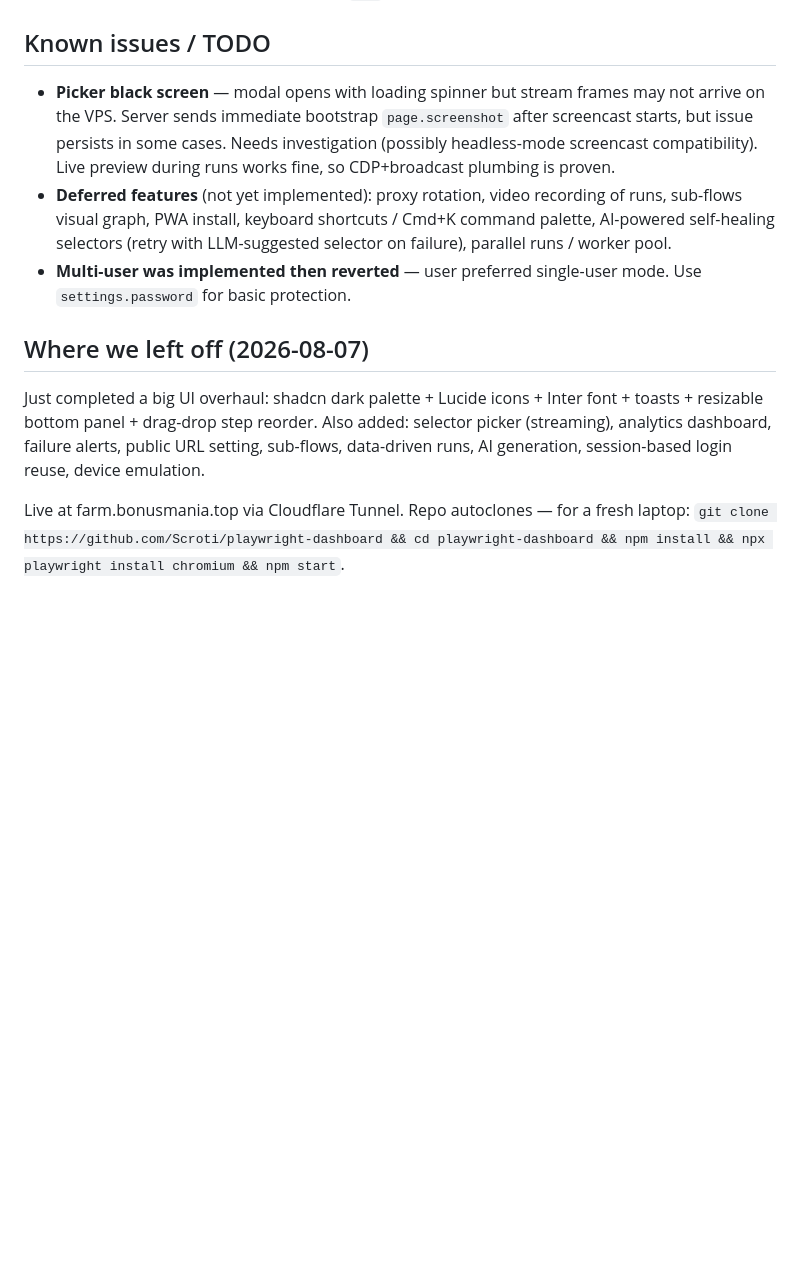
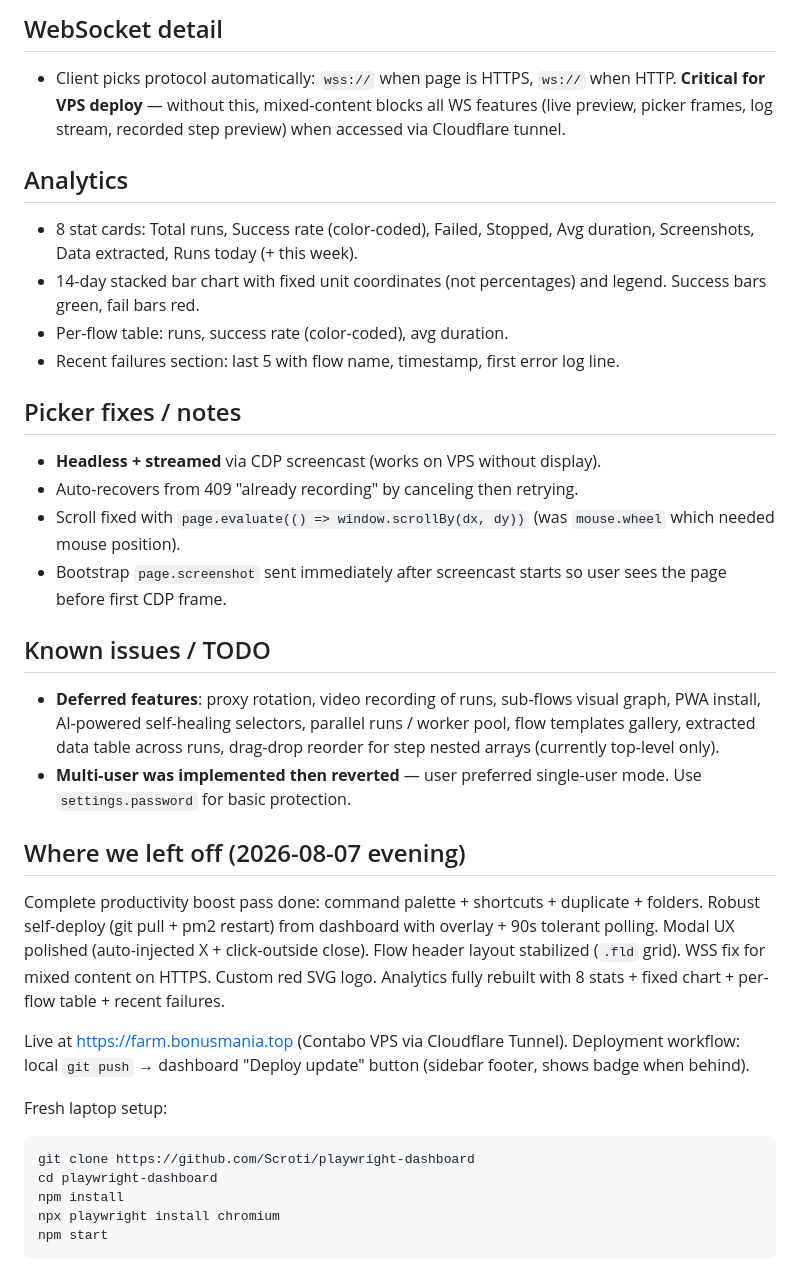
Before and after one commit to Scroti/playwright-dashboard, a Markdown page: CLAUDE.md, the part around one of its changes. GitHub-like rendering; blank space fills up the shorter version.

Commit message:
Update CLAUDE.md with productivity features, self-deploy, modal UX, layout fixes, WSS fix

````diff
--- a/CLAUDE.md
+++ b/CLAUDE.md
@@ -115,9 +147,32 @@ If deploying from scratch on a fresh VPS: `bash deploy.sh` then `bash setup-tunn
+## WebSocket detail
+- Client picks protocol automatically: `wss://` when page is HTTPS, `ws://` when HTTP. **Critical for VPS deploy** — without this, mixed-content blocks all WS features (live preview, picker frames, log stream, recorded step preview) when accessed via Cloudflare tunnel.
+
+## Analytics
+- 8 stat cards: Total runs, Success rate (color-coded), Failed, Stopped, Avg duration, Screenshots, Data extracted, Runs today (+ this week).
+- 14-day stacked bar chart with fixed unit coordinates (not percentages) and legend. Success bars green, fail bars red.
+- Per-flow table: runs, success rate (color-coded), avg duration.
+- Recent failures section: last 5 with flow name, timestamp, first error log line.
+
+## Picker fixes / notes
+- **Headless + streamed** via CDP screencast (works on VPS without display).
+- Auto-recovers from 409 "already recording" by canceling then retrying.
+- Scroll fixed with `page.evaluate(() => window.scrollBy(dx, dy))` (was `mouse.wheel` which needed mouse position).
+- Bootstrap `page.screenshot` sent immediately after screencast starts so user sees the page before first CDP frame.
+
 ## Known issues / TODO
-- **Picker black screen** — modal opens with loading spinner but stream frames may not arrive on the VPS. Server sends immediate bootstrap `page.screenshot` after screencast starts, but issue persists in some cases. Needs investigation (possibly headless-mode screencast compatibility). Live preview during runs works fine, so CDP+broadcast plumbing is proven.
-- **Deferred features** (not yet implemented): proxy rotation, video recording of runs, sub-flows visual graph, PWA install, keyboard shortcuts / Cmd+K command palette, AI-powered self-healing selectors (retry with LLM-suggested selector on failure), parallel runs / worker pool.
+- **Deferred features**: proxy rotation, video recording of runs, sub-flows visual graph, PWA install, AI-powered self-healing selectors, parallel runs / worker pool, flow templates gallery, extracted data table across runs, drag-drop reorder for step nested arrays (currently top-level only).
 - **Multi-user was implemented then reverted** — user preferred single-user mode. Use `settings.password` for basic protection.
 
-## Where we left off (2026-08-07)
-Just completed a big UI overhaul: shadcn dark palette + Lucide icons + Inter font + toasts + resizable bottom panel + drag-drop step reorder. Also added: selector picker (streaming), analytics dashboard, failure alerts, public URL setting, sub-flows, data-driven runs, AI generation, session-based login reuse, device emulation.
+## Where we left off (2026-08-07 evening)
+Complete productivity boost pass done: command palette + shortcuts + duplicate + folders. Robust self-deploy (git pull + pm2 restart) from dashboard with overlay + 90s tolerant polling. Modal UX polished (auto-injected X + click-outside close). Flow header layout stabilized (`.fld` grid). WSS fix for mixed content on HTTPS. Custom red SVG logo. Analytics fully rebuilt with 8 stats + fixed chart + per-flow table + recent failures.
 
-Live at farm.bonusmania.top via Cloudflare Tunnel. Repo autoclones — for a fresh laptop: `git clone https://github.com/Scroti/playwright-dashboard && cd playwright-dashboard && npm install && npx playwright install chromium && npm start`.
+Live at https://farm.bonusmania.top (Contabo VPS via Cloudflare Tunnel). Deployment workflow: local `git push` → dashboard "Deploy update" button (sidebar footer, shows badge when behind).
+
+Fresh laptop setup:
+```
+git clone https://github.com/Scroti/playwright-dashboard
+cd playwright-dashboard
+npm install
+npx playwright install chromium
+npm start
+```
````
Also changed, not shown: other parts of CLAUDE.md (+32 -0 lines).
